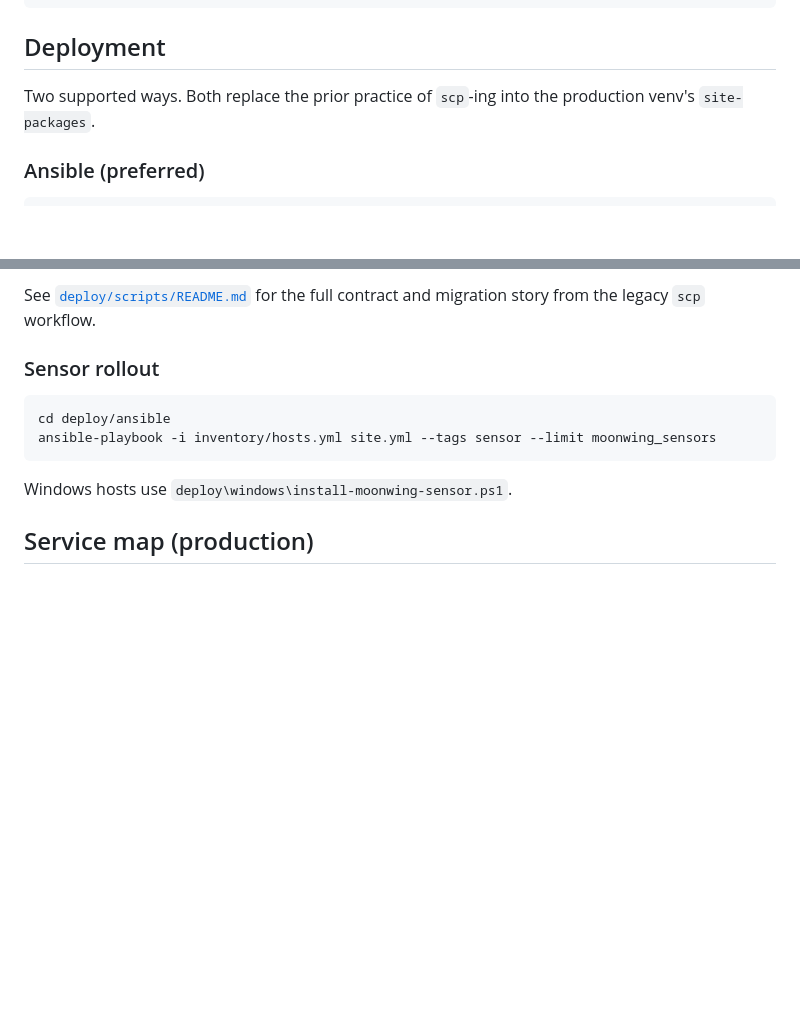
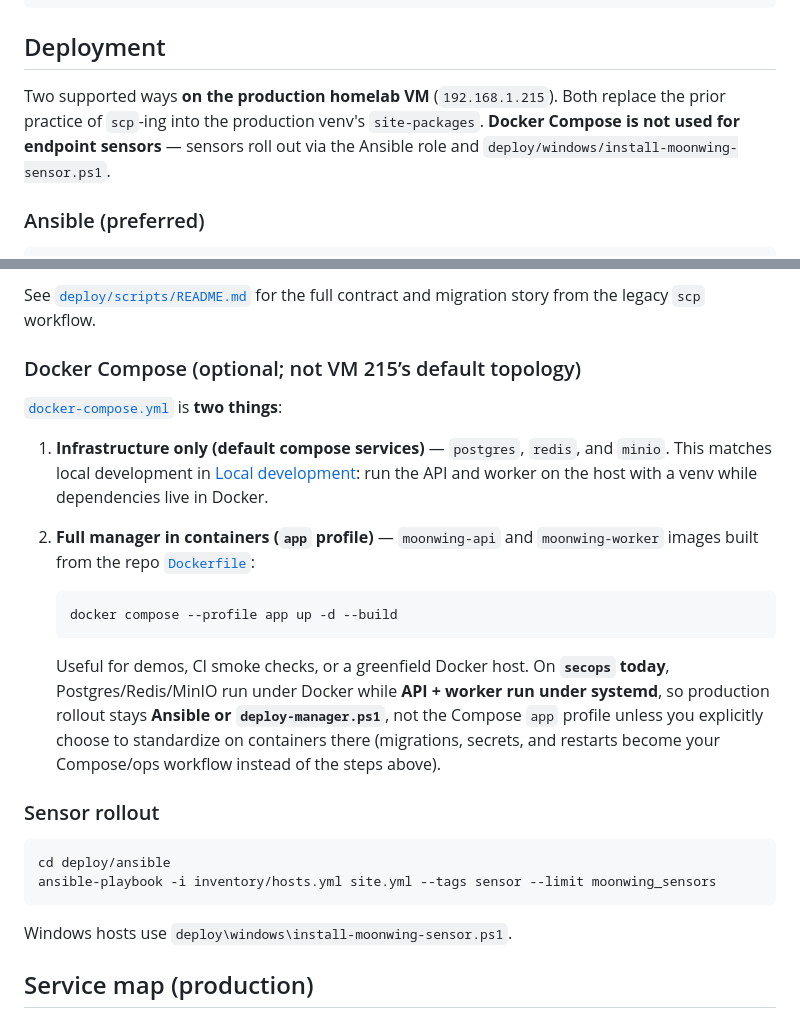
Before and after one commit to bulbousoars/Moonwing, a Markdown page: README.md, 2 parts joined by grey strips. Rendered like a GitHub page; blank space fills up the shorter version.

Commit message:
docs(readme): clarify Docker Compose vs production and sensor deploy
Co-authored-by: Cursor <cursoragent@cursor.com>

````diff
--- a/README.md
+++ b/README.md
@@ -59,8 +59,10 @@ pytest -v
 
 ## Deployment
 
-Two supported ways. Both replace the prior practice of `scp`-ing into the
-production venv's `site-packages`.
+Two supported ways **on the production homelab VM** (`192.168.1.215`). Both
+replace the prior practice of `scp`-ing into the production venv's
+`site-packages`. **Docker Compose is not used for endpoint sensors** — sensors
+roll out via the Ansible role and `deploy/windows/install-moonwing-sensor.ps1`.
 
 ### Ansible (preferred)
 
@@ -85,6 +87,26 @@ Both run the same five steps:
 
 See [`deploy/scripts/README.md`](deploy/scripts/README.md) for the full
 contract and migration story from the legacy `scp` workflow.
+
+### Docker Compose (optional; not VM 215’s default topology)
+
+[`docker-compose.yml`](docker-compose.yml) is **two things**:
+
+1. **Infrastructure only (default compose services)** — `postgres`, `redis`,
+   and `minio`. This matches local development in [Local development](#local-development): run the API and worker on the host with a venv while dependencies live in Docker.
+2. **Full manager in containers (`app` profile)** — `moonwing-api` and
+   `moonwing-worker` images built from the repo [`Dockerfile`](Dockerfile):
+
+   ```bash
+   docker compose --profile app up -d --build
+   ```
+
+   Useful for demos, CI smoke checks, or a greenfield Docker host. On
+   **`secops` today**, Postgres/Redis/MinIO run under Docker while **API +
+   worker run under systemd**, so production rollout stays **Ansible or
+   `deploy-manager.ps1`**, not the Compose `app` profile unless you explicitly
+   choose to standardize on containers there (migrations, secrets, and
+   restarts become your Compose/ops workflow instead of the steps above).
 
 ### Sensor rollout
 
````
